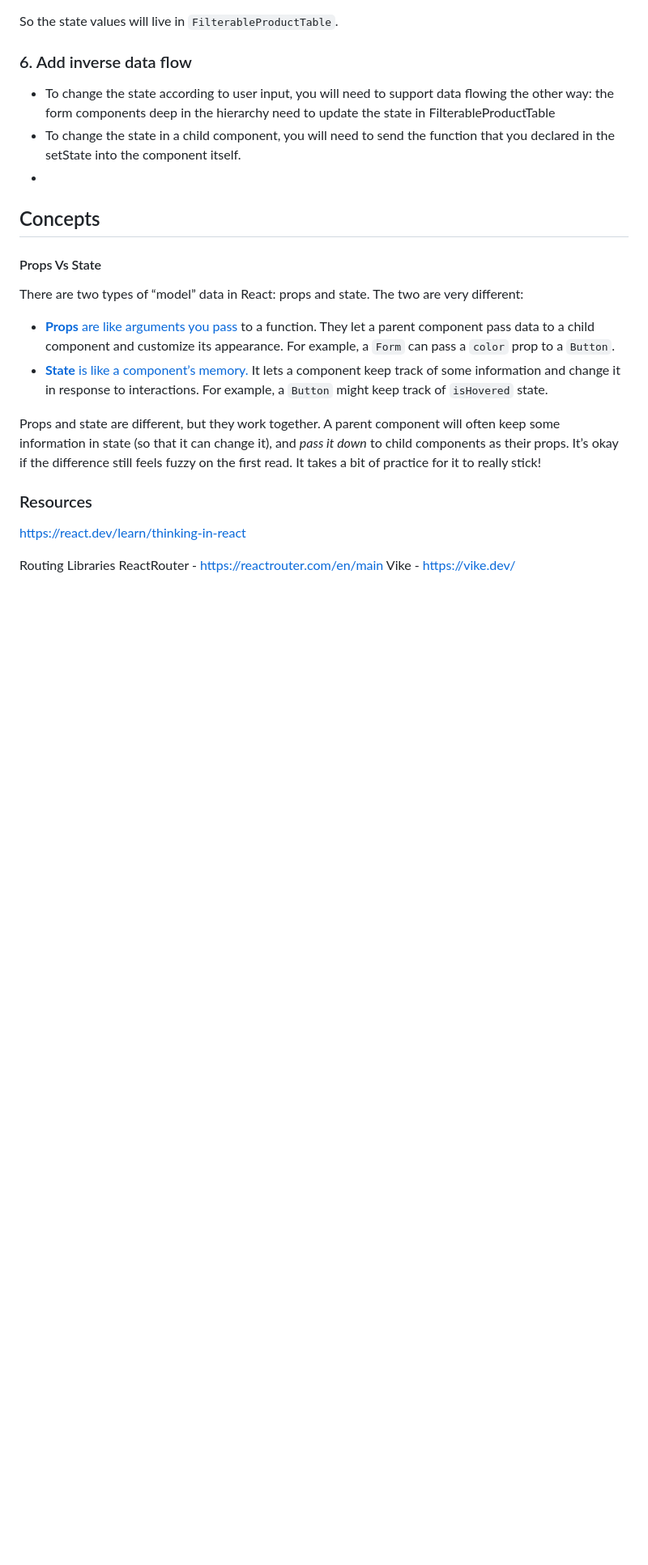
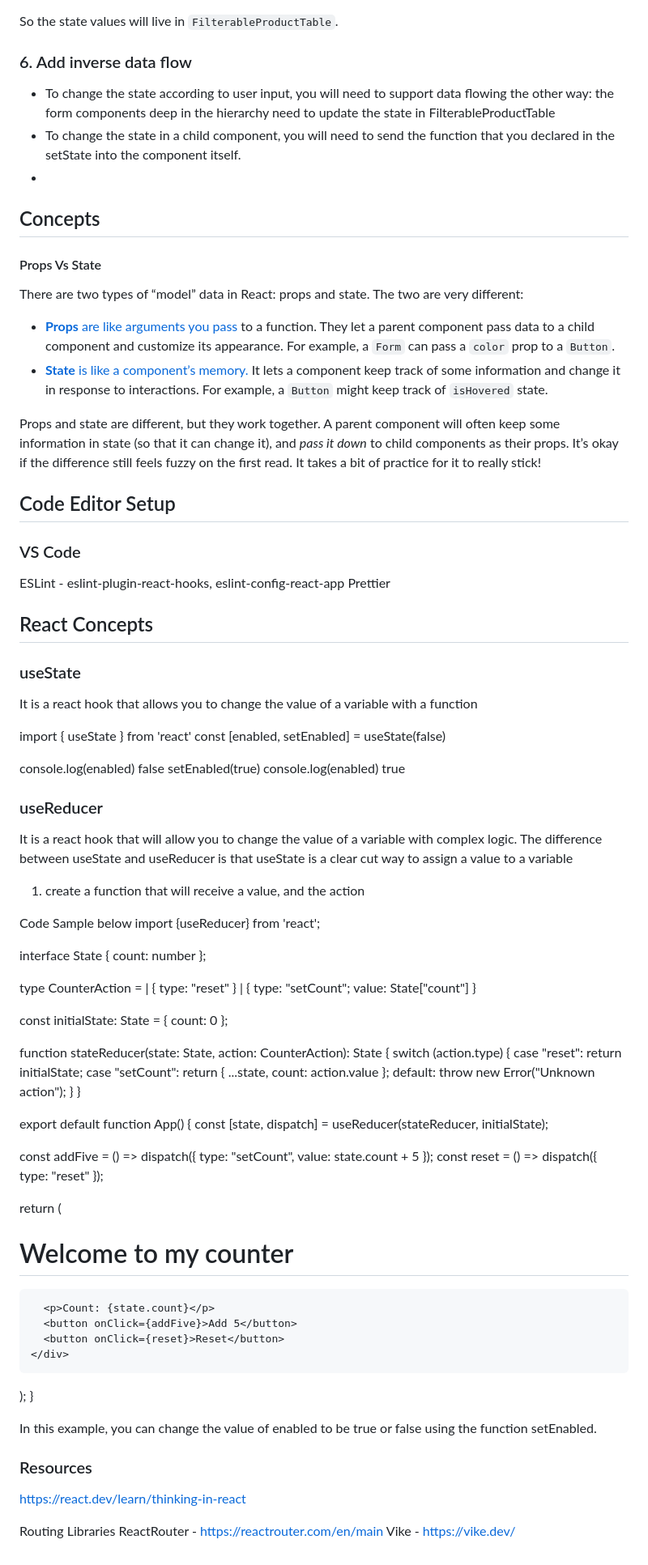
Before and after one commit to life120/learning, a Markdown page: obsidian/Programming/ReactJS.md, the part around the change. Shown: that part at 81% size. GitHub-like rendering; blank space fills up the shorter version.

```diff
--- a/obsidian/Programming/ReactJS.md
+++ b/obsidian/Programming/ReactJS.md
@@ -74,6 +74,70 @@ There are two types of “model” data in React: props and state. The two are v
 - [**State** is like a component’s memory.](https://react.dev/learn/state-a-components-memory) It lets a component keep track of some information and change it in response to interactions. For example, a `Button` might keep track of `isHovered` state.
 
 Props and state are different, but they work together. A parent component will often keep some information in state (so that it can change it), and _pass it down_ to child components as their props. It’s okay if the difference still feels fuzzy on the first read. It takes a bit of practice for it to really stick!
+## Code Editor Setup
+### VS Code
+ESLint - eslint-plugin-react-hooks, eslint-config-react-app
+Prettier
+
+## React Concepts
+
+### useState
+It is a react hook that allows you to change the value of a variable with a function
+
+import { useState } from 'react'
+const [enabled, setEnabled] = useState<boolean>(false)
+
+console.log(enabled) false
+setEnabled(true)
+console.log(enabled) true
+
+### useReducer
+It is a react hook that will allow you to change the value of a variable with complex logic. The difference between useState and useReducer is that useState is a clear cut way to assign a value to a variable
+1. create a function that will receive a value, and the action
+
+Code Sample below
+import {useReducer} from 'react';
+
+interface State {
+   count: number
+};
+
+type CounterAction =
+  | { type: "reset" }
+  | { type: "setCount"; value: State["count"] }
+
+const initialState: State = { count: 0 };
+
+function stateReducer(state: State, action: CounterAction): State {
+  switch (action.type) {
+    case "reset":
+      return initialState;
+    case "setCount":
+      return { ...state, count: action.value };
+    default:
+      throw new Error("Unknown action");
+  }
+}
+
+export default function App() {
+  const [state, dispatch] = useReducer(stateReducer, initialState);
+
+  const addFive = () => dispatch({ type: "setCount", value: state.count + 5 });
+  const reset = () => dispatch({ type: "reset" });
+
+  return (
+    <div>
+      <h1>Welcome to my counter</h1>
+
+      <p>Count: {state.count}</p>
+      <button onClick={addFive}>Add 5</button>
+      <button onClick={reset}>Reset</button>
+    </div>
+  );
+}
+
+In this example, you can change the value of enabled to be true or false using the function setEnabled.
+
 ### Resources
 https://react.dev/learn/thinking-in-react
 
```
